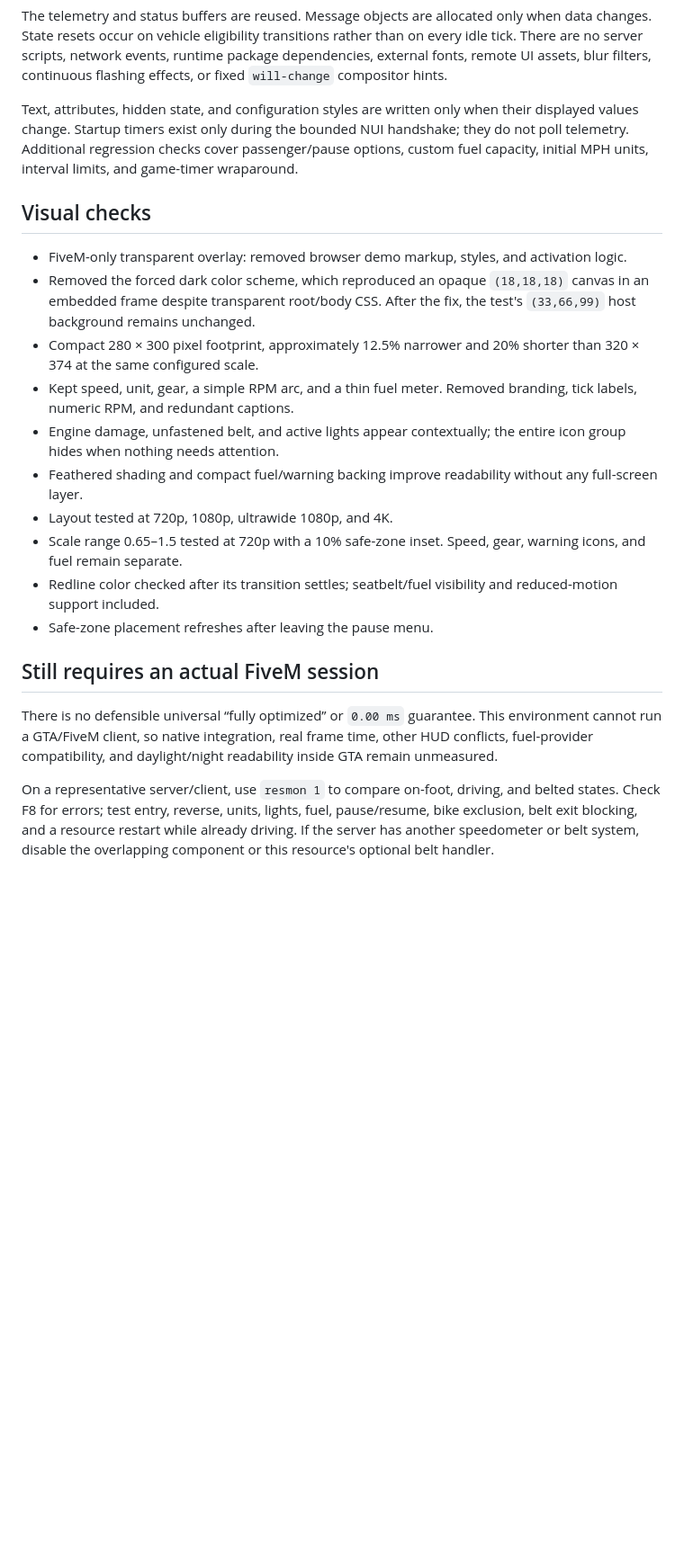
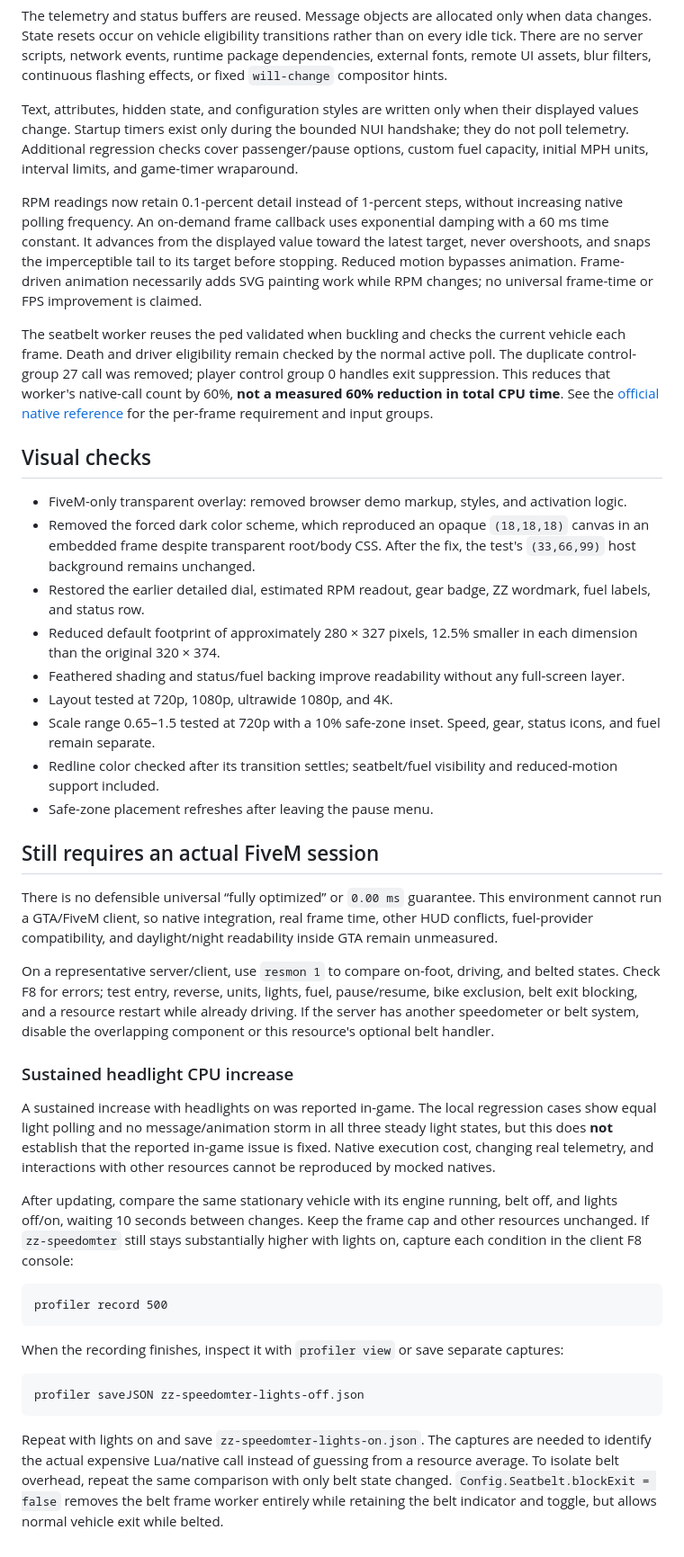
Before and after one commit to zogzi/Speedometer, a Markdown page: PERFORMANCE.md, the part around one of its changes. Shown at 90% size. GitHub-like rendering; blank space fills up the shorter version.

````diff
--- a/PERFORMANCE.md
+++ b/PERFORMANCE.md
@@ -34,16 +43,19 @@ The telemetry and status buffers are reused. Message objects are allocated only
 
 Text, attributes, hidden state, and configuration styles are written only when their displayed values change. Startup timers exist only during the bounded NUI handshake; they do not poll telemetry. Additional regression checks cover passenger/pause options, custom fuel capacity, initial MPH units, interval limits, and game-timer wraparound.
 
+RPM readings now retain 0.1-percent detail instead of 1-percent steps, without increasing native polling frequency. An on-demand frame callback uses exponential damping with a 60 ms time constant. It advances from the displayed value toward the latest target, never overshoots, and snaps the imperceptible tail to its target before stopping. Reduced motion bypasses animation. Frame-driven animation necessarily adds SVG painting work while RPM changes; no universal frame-time or FPS improvement is claimed.
+
+The seatbelt worker reuses the ped validated when buckling and checks the current vehicle each frame. Death and driver eligibility remain checked by the normal active poll. The duplicate control-group 27 call was removed; player control group 0 handles exit suppression. This reduces that worker's native-call count by 60%, **not a measured 60% reduction in total CPU time**. See the [official native reference](https://github.com/citizenfx/natives/blob/master/PAD/DisableControlAction.md) for the per-frame requirement and input groups.
+
 ## Visual checks
 
 - FiveM-only transparent overlay: removed browser demo markup, styles, and activation logic.
 - Removed the forced dark color scheme, which reproduced an opaque `(18,18,18)` canvas in an embedded frame despite transparent root/body CSS. After the fix, the test's `(33,66,99)` host background remains unchanged.
-- Compact 280 × 300 pixel footprint, approximately 12.5% narrower and 20% shorter than 320 × 374 at the same configured scale.
-- Kept speed, unit, gear, a simple RPM arc, and a thin fuel meter. Removed branding, tick labels, numeric RPM, and redundant captions.
-- Engine damage, unfastened belt, and active lights appear contextually; the entire icon group hides when nothing needs attention.
-- Feathered shading and compact fuel/warning backing improve readability without any full-screen layer.
+- Restored the earlier detailed dial, estimated RPM readout, gear badge, ZZ wordmark, fuel labels, and status row.
+- Reduced default footprint of approximately 280 × 327 pixels, 12.5% smaller in each dimension than the original 320 × 374.
+- Feathered shading and status/fuel backing improve readability without any full-screen layer.
 - Layout tested at 720p, 1080p, ultrawide 1080p, and 4K.
-- Scale range 0.65–1.5 tested at 720p with a 10% safe-zone inset. Speed, gear, warning icons, and fuel remain separate.
+- Scale range 0.65–1.5 tested at 720p with a 10% safe-zone inset. Speed, gear, status icons, and fuel remain separate.
 - Redline color checked after its transition settles; seatbelt/fuel visibility and reduced-motion support included.
 - Safe-zone placement refreshes after leaving the pause menu.
 
@@ -52,3 +64,21 @@ Text, attributes, hidden state, and configuration styles are written only when t
 There is no defensible universal “fully optimized” or `0.00 ms` guarantee. This environment cannot run a GTA/FiveM client, so native integration, real frame time, other HUD conflicts, fuel-provider compatibility, and daylight/night readability inside GTA remain unmeasured.
 
 On a representative server/client, use `resmon 1` to compare on-foot, driving, and belted states. Check F8 for errors; test entry, reverse, units, lights, fuel, pause/resume, bike exclusion, belt exit blocking, and a resource restart while already driving. If the server has another speedometer or belt system, disable the overlapping component or this resource's optional belt handler.
+
+### Sustained headlight CPU increase
+
+A sustained increase with headlights on was reported in-game. The local regression cases show equal light polling and no message/animation storm in all three steady light states, but this does **not** establish that the reported in-game issue is fixed. Native execution cost, changing real telemetry, and interactions with other resources cannot be reproduced by mocked natives.
+
+After updating, compare the same stationary vehicle with its engine running, belt off, and lights off/on, waiting 10 seconds between changes. Keep the frame cap and other resources unchanged. If `zz-speedomter` still stays substantially higher with lights on, capture each condition in the client F8 console:
+
+```text
+profiler record 500
+```
+
+When the recording finishes, inspect it with `profiler view` or save separate captures:
+
+```text
+profiler saveJSON zz-speedomter-lights-off.json
+```
+
+Repeat with lights on and save `zz-speedomter-lights-on.json`. The captures are needed to identify the actual expensive Lua/native call instead of guessing from a resource average. To isolate belt overhead, repeat the same comparison with only belt state changed. `Config.Seatbelt.blockExit = false` removes the belt frame worker entirely while retaining the belt indicator and toggle, but allows normal vehicle exit while belted.
````
Also changed, not shown: other parts of PERFORMANCE.md (+14 -5 lines), INSTALL.md (+3 -1 lines), README.md (+10 -5 lines), docs/preview.png, 8 other files.
